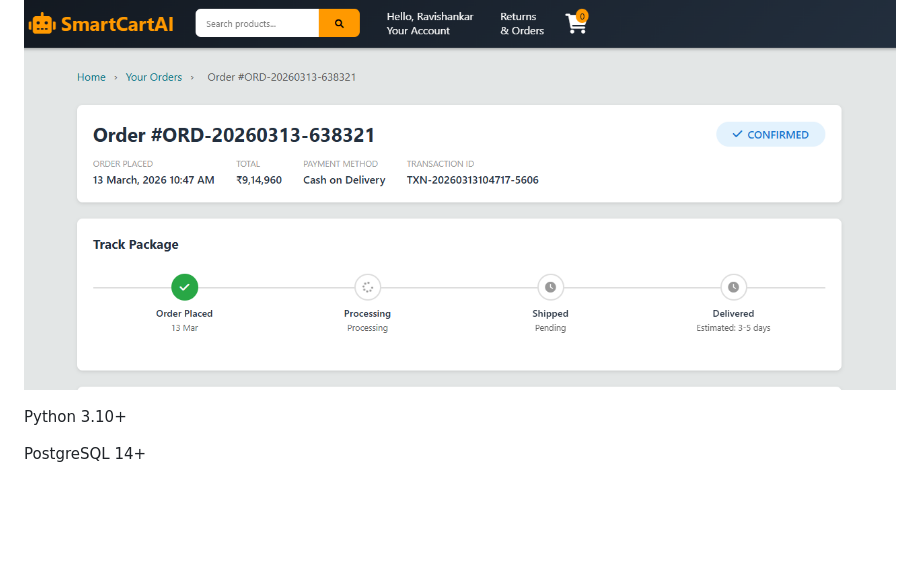
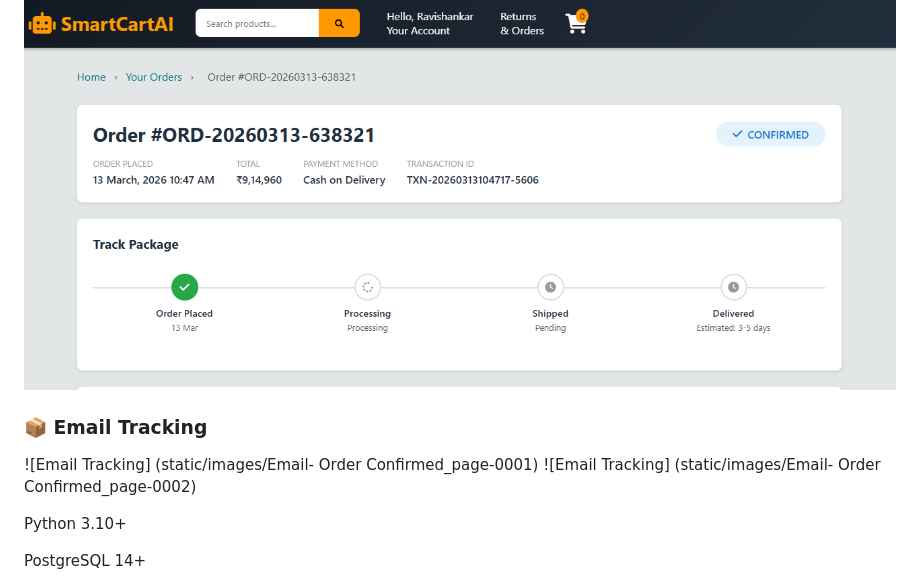
Before and after one commit to RavishankarGavhane/smartcartai, a Markdown page: README.md, the part around the change. Drawn GitHub-style; blank space fills up the shorter version.

Commit message:
Fix README layout and include all images

```diff
--- a/README.md
+++ b/README.md
@@ -200,6 +200,11 @@ Prerequisites
 ### 📦 Order Tracking
 ![Order Tracking](static/images/ordertrackingcart.png)
 
+### 📦 Email Tracking
+![Email Tracking] (static/images/Email- Order Confirmed_page-0001)
+![Email Tracking] (static/images/Email- Order Confirmed_page-0002)
+
+
 Python 3.10+
 
 PostgreSQL 14+
```
